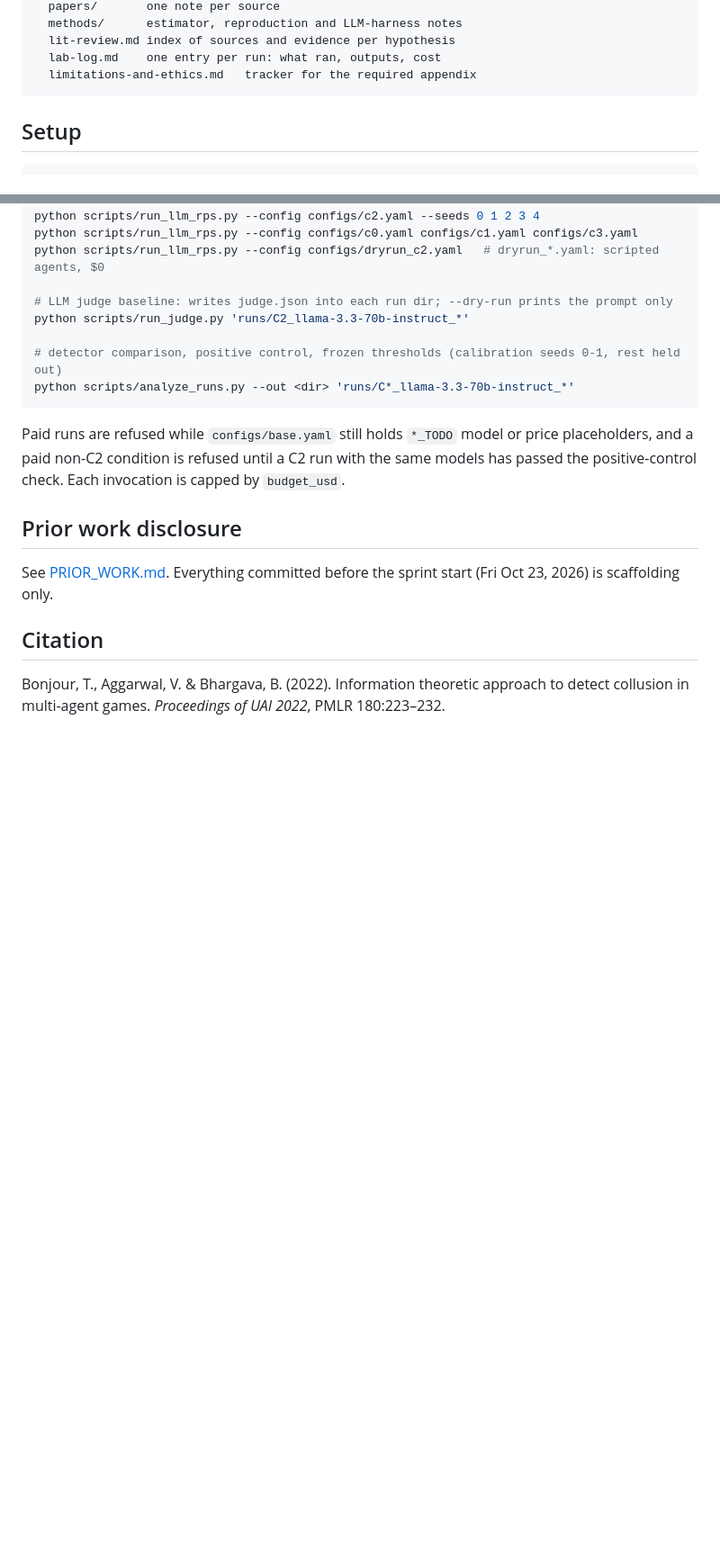
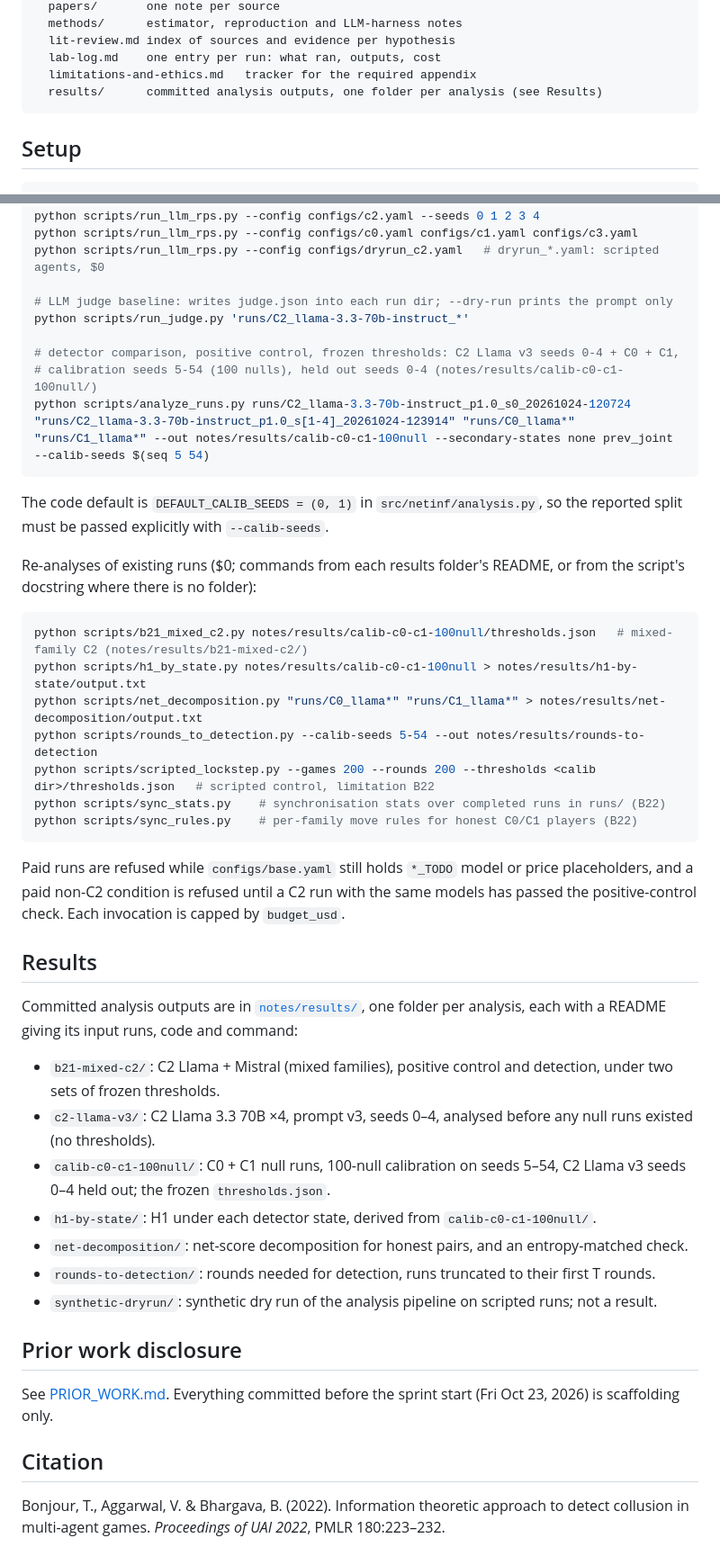
Before and after one commit to blarencecoey/net-influence-llm, a Markdown page: README.md, 2 parts joined by grey strips. Shown at 90% size. Rendered like a GitHub page; blank space fills up the shorter version.

Commit message:
README: status, analysis commands and results index after the null-calibration runs
Co-Authored-By: Claude Opus 5.5 <noreply@anthropic.com>
Claude-Session: https://claude.ai/code/session_01KQBrzjgExT1Uju88XgY1oT

````diff
--- a/README.md
+++ b/README.md
@@ -165,6 +165,7 @@ notes/          research notes; open this folder as an Obsidian vault
   lit-review.md index of sources and evidence per hypothesis
   lab-log.md    one entry per run: what ran, outputs, cost
   limitations-and-ethics.md   tracker for the required appendix
+  results/      committed analysis outputs, one folder per analysis (see Results)
 ```
 
 ## Setup
@@ -199,11 +200,38 @@ python scripts/run_llm_rps.py --config configs/dryrun_c2.yaml   # dryrun_*.yaml:
 # LLM judge baseline: writes judge.json into each run dir; --dry-run prints the prompt only
 python scripts/run_judge.py 'runs/C2_llama-3.3-70b-instruct_*'
 
-# detector comparison, positive control, frozen thresholds (calibration seeds 0-1, rest held out)
-python scripts/analyze_runs.py --out <dir> 'runs/C*_llama-3.3-70b-instruct_*'
+# detector comparison, positive control, frozen thresholds: C2 Llama v3 seeds 0-4 + C0 + C1,
+# calibration seeds 5-54 (100 nulls), held out seeds 0-4 (notes/results/calib-c0-c1-100null/)
+python scripts/analyze_runs.py runs/C2_llama-3.3-70b-instruct_p1.0_s0_20261024-120724 "runs/C2_llama-3.3-70b-instruct_p1.0_s[1-4]_20261024-123914" "runs/C0_llama*" "runs/C1_llama*" --out notes/results/calib-c0-c1-100null --secondary-states none prev_joint --calib-seeds $(seq 5 54)
+```
+
+The code default is `DEFAULT_CALIB_SEEDS = (0, 1)` in `src/netinf/analysis.py`, so the reported split must be passed explicitly with `--calib-seeds`.
+
+Re-analyses of existing runs ($0; commands from each results folder's README, or from the script's docstring where there is no folder):
+
+```bash
+python scripts/b21_mixed_c2.py notes/results/calib-c0-c1-100null/thresholds.json   # mixed-family C2 (notes/results/b21-mixed-c2/)
+python scripts/h1_by_state.py notes/results/calib-c0-c1-100null > notes/results/h1-by-state/output.txt
+python scripts/net_decomposition.py "runs/C0_llama*" "runs/C1_llama*" > notes/results/net-decomposition/output.txt
+python scripts/rounds_to_detection.py --calib-seeds 5-54 --out notes/results/rounds-to-detection
+python scripts/scripted_lockstep.py --games 200 --rounds 200 --thresholds <calib dir>/thresholds.json   # scripted control, limitation B22
+python scripts/sync_stats.py    # synchronisation stats over completed runs in runs/ (B22)
+python scripts/sync_rules.py    # per-family move rules for honest C0/C1 players (B22)
 ```
 
 Paid runs are refused while `configs/base.yaml` still holds `*_TODO` model or price placeholders, and a paid non-C2 condition is refused until a C2 run with the same models has passed the positive-control check. Each invocation is capped by `budget_usd`.
+
+## Results
+
+Committed analysis outputs are in [`notes/results/`](notes/results/), one folder per analysis, each with a README giving its input runs, code and command:
+
+- `b21-mixed-c2/`: C2 Llama + Mistral (mixed families), positive control and detection, under two sets of frozen thresholds.
+- `c2-llama-v3/`: C2 Llama 3.3 70B ×4, prompt v3, seeds 0–4, analysed before any null runs existed (no thresholds).
+- `calib-c0-c1-100null/`: C0 + C1 null runs, 100-null calibration on seeds 5–54, C2 Llama v3 seeds 0–4 held out; the frozen `thresholds.json`.
+- `h1-by-state/`: H1 under each detector state, derived from `calib-c0-c1-100null/`.
+- `net-decomposition/`: net-score decomposition for honest pairs, and an entropy-matched check.
+- `rounds-to-detection/`: rounds needed for detection, runs truncated to their first T rounds.
+- `synthetic-dryrun/`: synthetic dry run of the analysis pipeline on scripted runs; not a result.
 
 ## Prior work disclosure
 
````
Also changed, not shown: other parts of README.md (+3 -3 lines).
